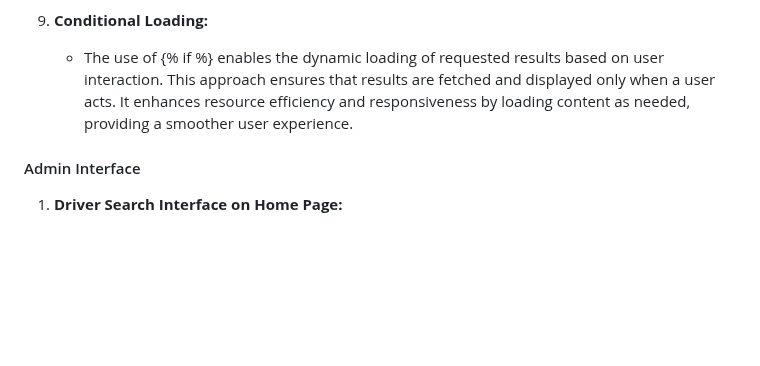
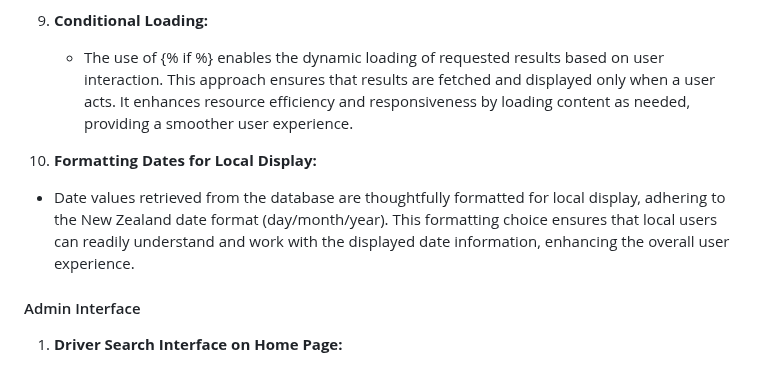
Before and after one commit to zzo14/BRMM-Motorkhana-webapp, a Markdown page: README.md, the part around the change. Rendered like a GitHub page; blank space fills up the shorter version.

```diff
--- a/README.md
+++ b/README.md
@@ -117,6 +117,9 @@
 9. **Conditional Loading:**
    - The use of {% if %} enables the dynamic loading of requested results based on user interaction. This approach ensures that results are fetched and displayed only when a user acts. It enhances resource efficiency and responsiveness by loading content as needed, providing a smoother user experience.
 
+10. **Formatting Dates for Local Display:**
+   - Date values retrieved from the database are thoughtfully formatted for local display, adhering to the New Zealand date format (day/month/year). This formatting choice ensures that local users can readily understand and work with the displayed date information, enhancing the overall user experience.
+
 #### Admin Interface
 1. **Driver Search Interface on Home Page:**
      - Positioning the driver search interface on the admin interface's home page streamlines the administrator's workflow. It allows administrators to quickly query driver information and quickly link to the target driver page to view or edit driver results on demand, contributing to a cohesive user experience.
```
